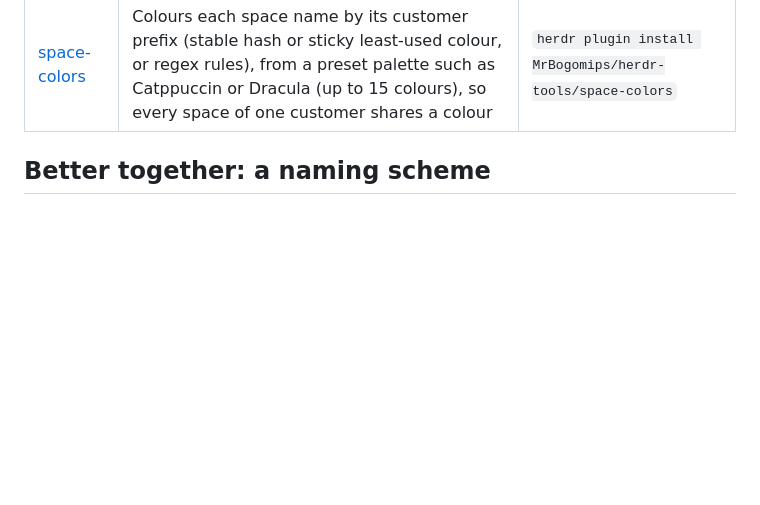
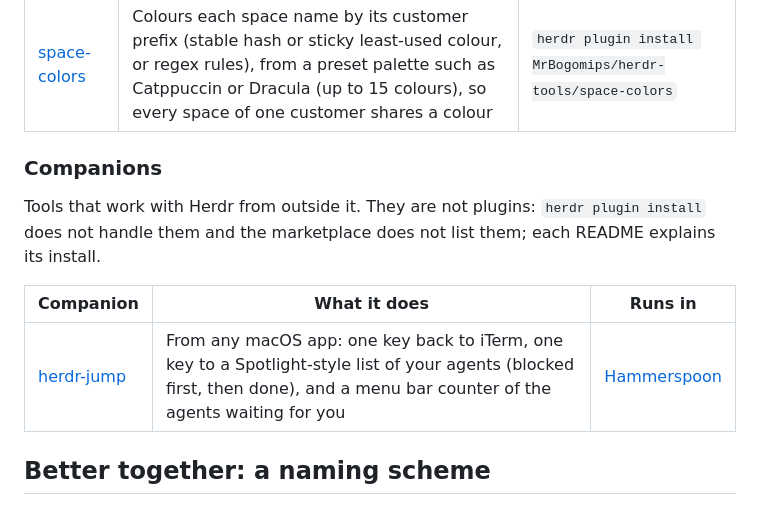
Before and after one commit to MrBogomips/herdr-tools, a Markdown page: README.md, the part around the change. Drawn GitHub-style; blank space fills up the shorter version.

Commit message:
docs: list herdr-jump as a companion and document companion folders
Companions work with Herdr from outside it, carry no manifest and are not released through herdr-publish.

```diff
--- a/README.md
+++ b/README.md
@@ -18,6 +18,15 @@ has its own.
 | [auto-tab-name](auto-tab-name/) | Names each tab after the folder of its pane (folder, repo, path or branch) and keeps it in sync as you move around; tabs you rename by hand are left alone | `herdr plugin install MrBogomips/herdr-tools/auto-tab-name` |
 | [sort-spaces](sort-spaces/) | Sorts the spaces sidebar into `~`, head (`+`), default and bottom (`-`) groups, then by name; on a key, or by itself when a space is created or renamed | `herdr plugin install MrBogomips/herdr-tools/sort-spaces` |
 | [space-colors](space-colors/) | Colours each space name by its customer prefix (stable hash or sticky least-used colour, or regex rules), from a preset palette such as Catppuccin or Dracula (up to 15 colours), so every space of one customer shares a colour | `herdr plugin install MrBogomips/herdr-tools/space-colors` |
+
+### Companions
+
+Tools that work with Herdr from outside it. They are not plugins: `herdr plugin install` does not
+handle them and the marketplace does not list them; each README explains its install.
+
+| Companion | What it does | Runs in |
+| --- | --- | --- |
+| [herdr-jump](herdr-jump/) | From any macOS app: one key back to iTerm, one key to a Spotlight-style list of your agents (blocked first, then done), and a menu bar counter of the agents waiting for you | [Hammerspoon](https://www.hammerspoon.org) |
 
 ## Better together: a naming scheme
 
```
Also changed, not shown: CLAUDE.md (+13 -0 lines).
